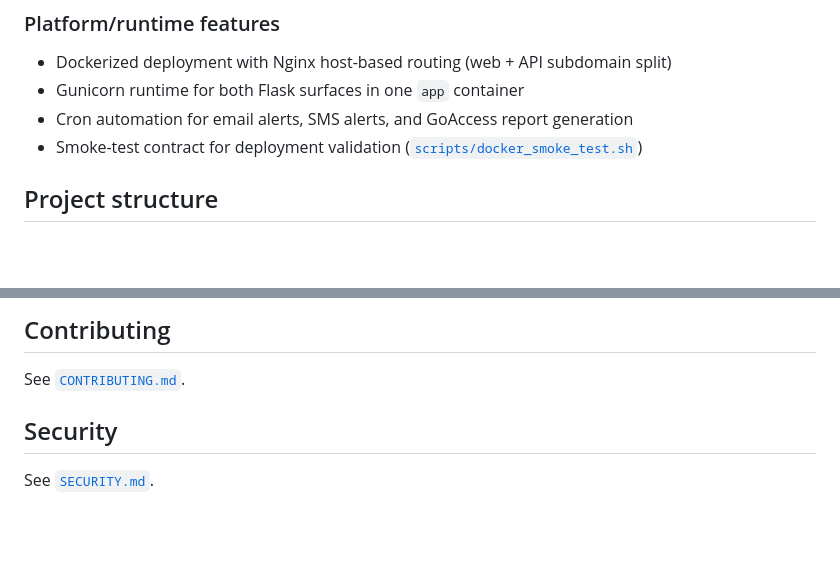
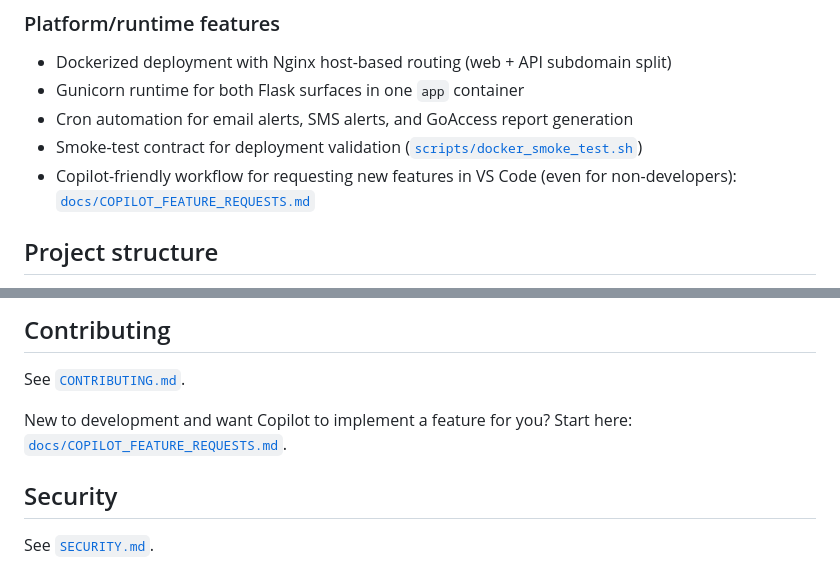
Before and after one commit to rrguardo/WaterLevel.Pro, a Markdown page: README.md, 2 parts joined by grey strips. Drawn GitHub-style; blank space fills up the shorter version.

Commit message:
docs: Copilot badge and feature request guide

```diff
--- a/README.md
+++ b/README.md
@@ -62,6 +62,7 @@ SEO keywords: IoT water level monitoring, smart water pump controller, Flask bac
 - Gunicorn runtime for both Flask surfaces in one `app` container
 - Cron automation for email alerts, SMS alerts, and GoAccess report generation
 - Smoke-test contract for deployment validation ([`scripts/docker_smoke_test.sh`](scripts/docker_smoke_test.sh))
+- Copilot-friendly workflow for requesting new features in VS Code (even for non-developers): [`docs/COPILOT_FEATURE_REQUESTS.md`](docs/COPILOT_FEATURE_REQUESTS.md)
 
 ## Project structure
 
@@ -333,6 +334,9 @@ In Python:
 
 See [`CONTRIBUTING.md`](CONTRIBUTING.md).
 
+New to development and want Copilot to implement a feature for you?
+Start here: [`docs/COPILOT_FEATURE_REQUESTS.md`](docs/COPILOT_FEATURE_REQUESTS.md).
+
 ## Security
 
 See [`SECURITY.md`](SECURITY.md).
```
Also changed, not shown: other parts of README.md (+1 -1 lines), CHANGELOG.md (+5 -1 lines), docs/COPILOT_FEATURE_REQUESTS.md (added, +144 -0 lines).
